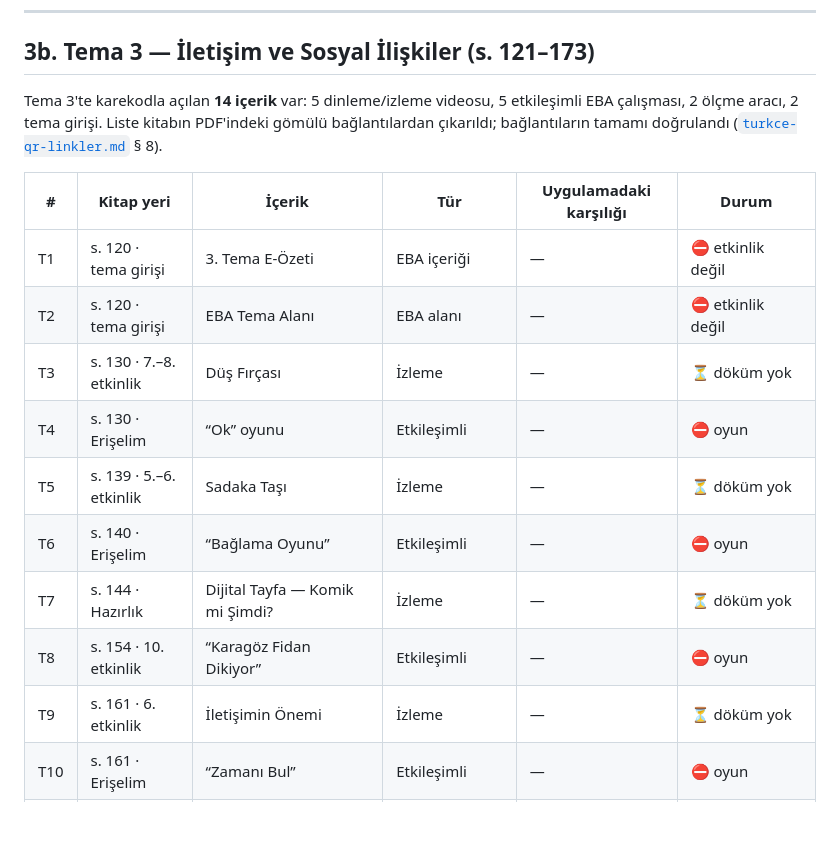
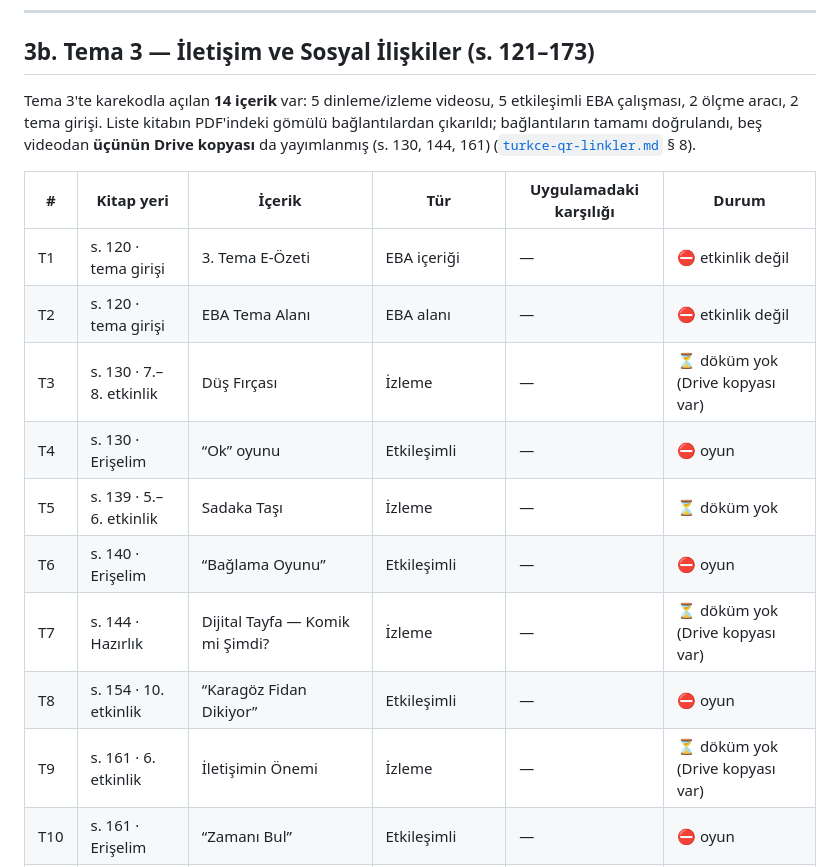
Before and after one commit to ArtisArtStudio/Emr7.lect, a Markdown page: docs/turkce-qr-envanteri.md, the part around the change. GitHub-like rendering; blank space fills up the shorter version.

```diff
--- a/docs/turkce-qr-envanteri.md
+++ b/docs/turkce-qr-envanteri.md
@@ -69,19 +69,19 @@ Not: Tema 1'in sonundaki ölçme sayfası, ders kitabındaki soruların aynısı
 
 ## 3b. Tema 3 — İletişim ve Sosyal İlişkiler (s. 121–173)
 
-Tema 3'te karekodla açılan **14 içerik** var: 5 dinleme/izleme videosu, 5 etkileşimli EBA çalışması, 2 ölçme aracı, 2 tema girişi. Liste kitabın PDF'indeki gömülü bağlantılardan çıkarıldı; bağlantıların tamamı doğrulandı ([`turkce-qr-linkler.md`](turkce-qr-linkler.md) § 8).
+Tema 3'te karekodla açılan **14 içerik** var: 5 dinleme/izleme videosu, 5 etkileşimli EBA çalışması, 2 ölçme aracı, 2 tema girişi. Liste kitabın PDF'indeki gömülü bağlantılardan çıkarıldı; bağlantıların tamamı doğrulandı, beş videodan **üçünün Drive kopyası** da yayımlanmış (s. 130, 144, 161) ([`turkce-qr-linkler.md`](turkce-qr-linkler.md) § 8).
 
 | # | Kitap yeri | İçerik | Tür | Uygulamadaki karşılığı | Durum |
 | --- | --- | --- | --- | --- | --- |
 | T1 | s. 120 · tema girişi | 3. Tema E-Özeti | EBA içeriği | — | ⛔ etkinlik değil |
 | T2 | s. 120 · tema girişi | EBA Tema Alanı | EBA alanı | — | ⛔ etkinlik değil |
-| T3 | s. 130 · 7.–8. etkinlik | Düş Fırçası | İzleme | — | ⏳ döküm yok |
+| T3 | s. 130 · 7.–8. etkinlik | Düş Fırçası | İzleme | — | ⏳ döküm yok (Drive kopyası var) |
 | T4 | s. 130 · Erişelim | “Ok” oyunu | Etkileşimli | — | ⛔ oyun |
 | T5 | s. 139 · 5.–6. etkinlik | Sadaka Taşı | İzleme | — | ⏳ döküm yok |
 | T6 | s. 140 · Erişelim | “Bağlama Oyunu” | Etkileşimli | — | ⛔ oyun |
-| T7 | s. 144 · Hazırlık | Dijital Tayfa — Komik mi Şimdi? | İzleme | — | ⏳ döküm yok |
+| T7 | s. 144 · Hazırlık | Dijital Tayfa — Komik mi Şimdi? | İzleme | — | ⏳ döküm yok (Drive kopyası var) |
 | T8 | s. 154 · 10. etkinlik | “Karagöz Fidan Dikiyor” | Etkileşimli | — | ⛔ oyun |
-| T9 | s. 161 · 6. etkinlik | İletişimin Önemi | İzleme | — | ⏳ döküm yok |
+| T9 | s. 161 · 6. etkinlik | İletişimin Önemi | İzleme | — | ⏳ döküm yok (Drive kopyası var) |
 | T10 | s. 161 · Erişelim | “Zamanı Bul” | Etkileşimli | — | ⛔ oyun |
 | T11 | s. 162 · 7. etkinlik | Dereceli Puanlama Anahtarı | Değerlendirme | — | ⏭️ konuşma, kapsam dışı |
 | T12 | s. 163 · 9. etkinlik | “Şiirde Ahenk” | Etkileşimli | — | ⛔ oyun |
```
Also changed, not shown: README.md (+1 -1 lines), docs/turkce-qr-linkler.md (+17 -5 lines).
